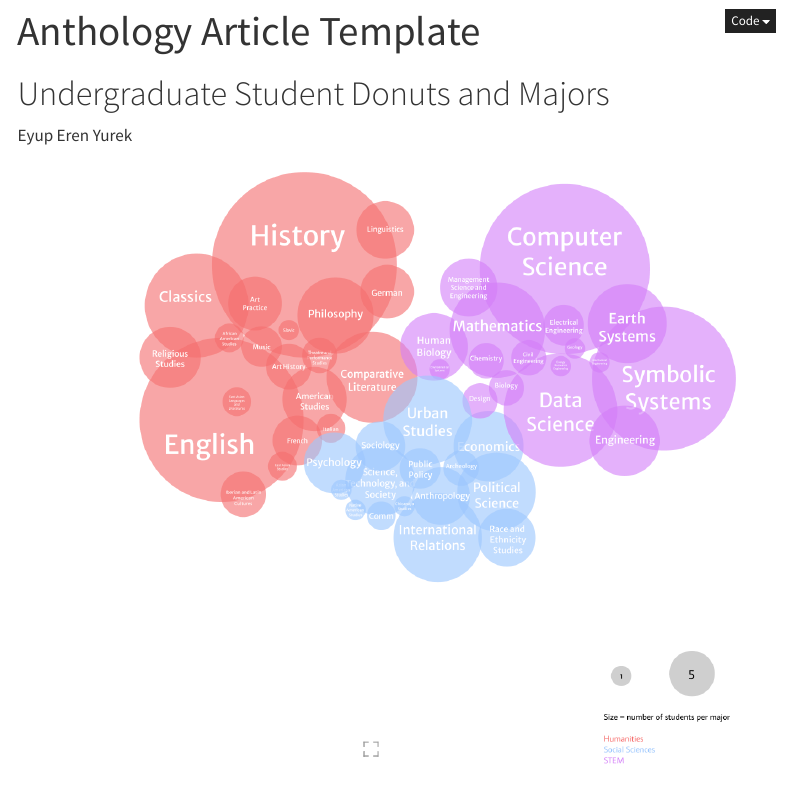
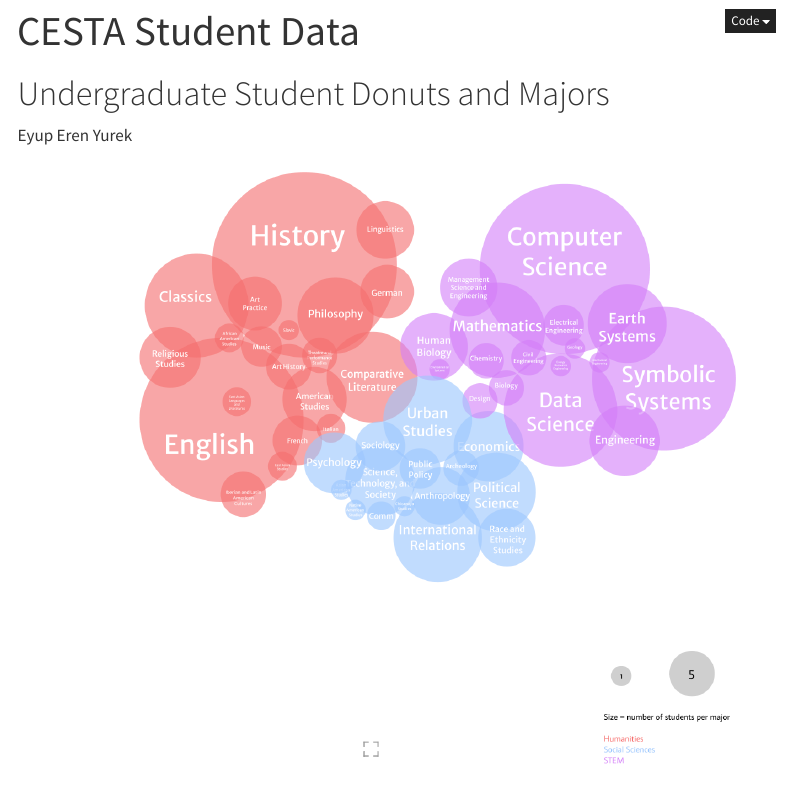
Before and after one commit to cesta-online/CESTA-Undergraduate-Data, a Quarto document (index.qmd): the page in a window 1100 px wide, from its top. Rendered offline with R 4.5, knitr and Pandoc in place of Quarto, with nearby package versions; menus at the side of the page are left out.

Commit message:
Update index.qmd

```diff
--- a/index.qmd
+++ b/index.qmd
@@ -13,7 +13,7 @@ format:
     template-partials:
       - template/title-block.html
 # do not edit ends
-title: "Anthology Article Template"
+title: "CESTA Student Data"
 session: "Summer 2024"
 image: "data/imgs/placeholder.jpg"
 project-members:
```
